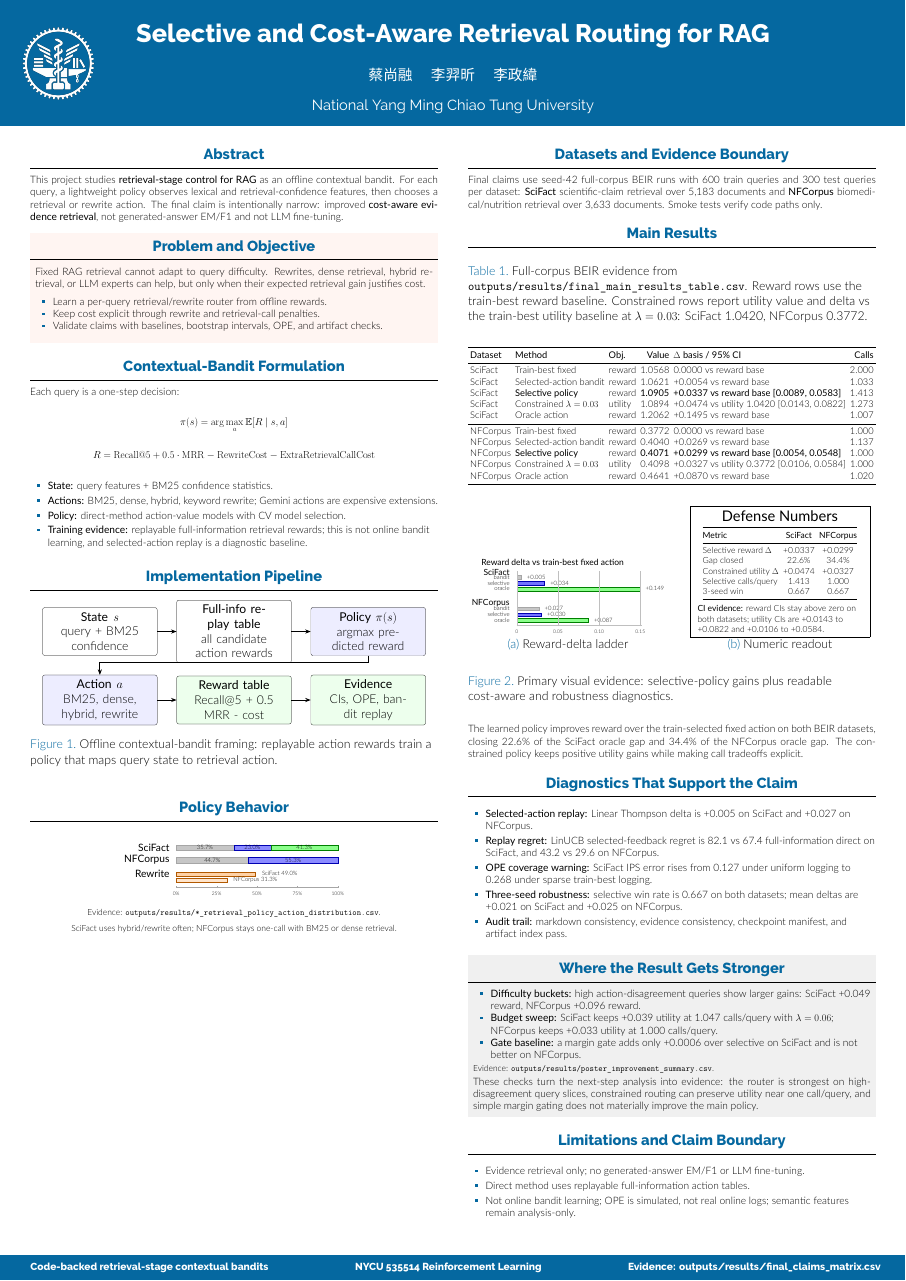
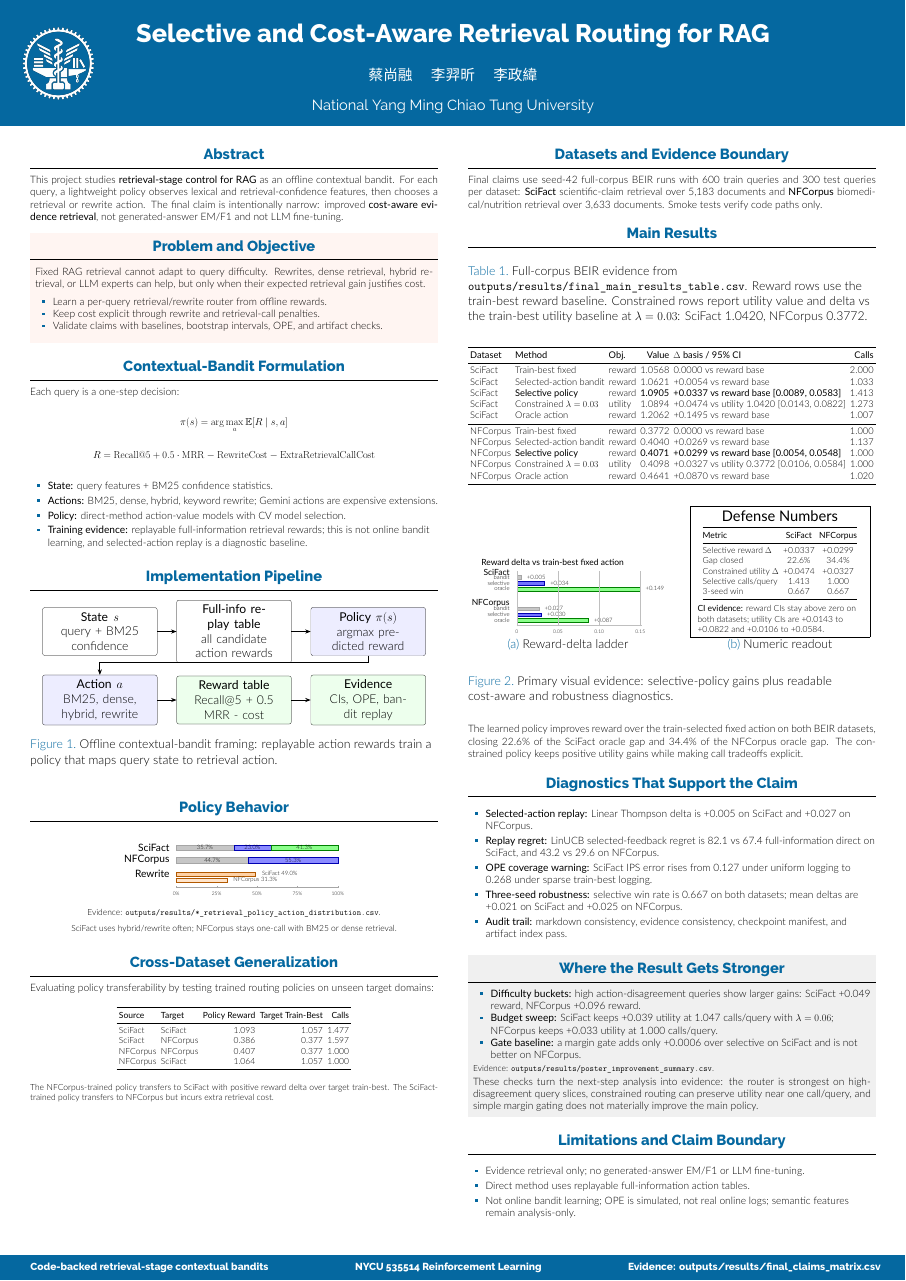
Before and after one commit to shangjung1012/Reinforcement-Learning-Final-Project, a LaTeX poster (poster/poster.tex): the whole page. Compiled offline with XeLaTeX.

Commit message:
feat: add cross-dataset generalization block and fix author name PDF metadata encoding

```diff
--- a/poster/poster.tex
+++ b/poster/poster.tex
@@ -49,7 +49,7 @@
 
 \title{Selective and Cost-Aware Retrieval Routing for RAG}
 
-\author{{\cjkfont 蔡尚融} \and {\cjkfont 李羿昕} \and {\cjkfont 李政緯}}
+\author{\texorpdfstring{{\cjkfont 蔡尚融}}{蔡尚融} \and \texorpdfstring{{\cjkfont 李羿昕}}{李羿昕} \and \texorpdfstring{{\cjkfont 李政緯}}{李政緯}}
 
 \institute[shortinst]{National Yang Ming Chiao Tung University}
 
@@ -123,6 +123,27 @@
     \input{images/figure3}
   \end{block}
 
+  \begin{block}{Cross-Dataset Generalization}
+    Evaluating policy transferability by testing trained routing policies on unseen target domains:
+    \vspace{0.25em}
+    \begin{table}
+      \centering
+      \small
+      \begin{tabular}{l l r r r}
+        \toprule
+        \textbf{Source} & \textbf{Target} & \textbf{Policy Reward} & \textbf{Target Train-Best} & \textbf{Calls} \\
+        \midrule
+        SciFact & SciFact & 1.093 & 1.057 & 1.477 \\
+        SciFact & NFCorpus & 0.386 & 0.377 & 1.597 \\
+        NFCorpus & NFCorpus & 0.407 & 0.377 & 1.000 \\
+        NFCorpus & SciFact & 1.064 & 1.057 & 1.000 \\
+        \bottomrule
+      \end{tabular}
+    \end{table}
+    \vspace{0.25em}
+    \small The NFCorpus-trained policy transfers to SciFact with positive reward delta over target train-best. The SciFact-trained policy transfers to NFCorpus but incurs extra retrieval cost.
+  \end{block}
+
 \end{column}
 
 \separatorcolumn
```
Also changed, not shown: poster/poster.pdf.
